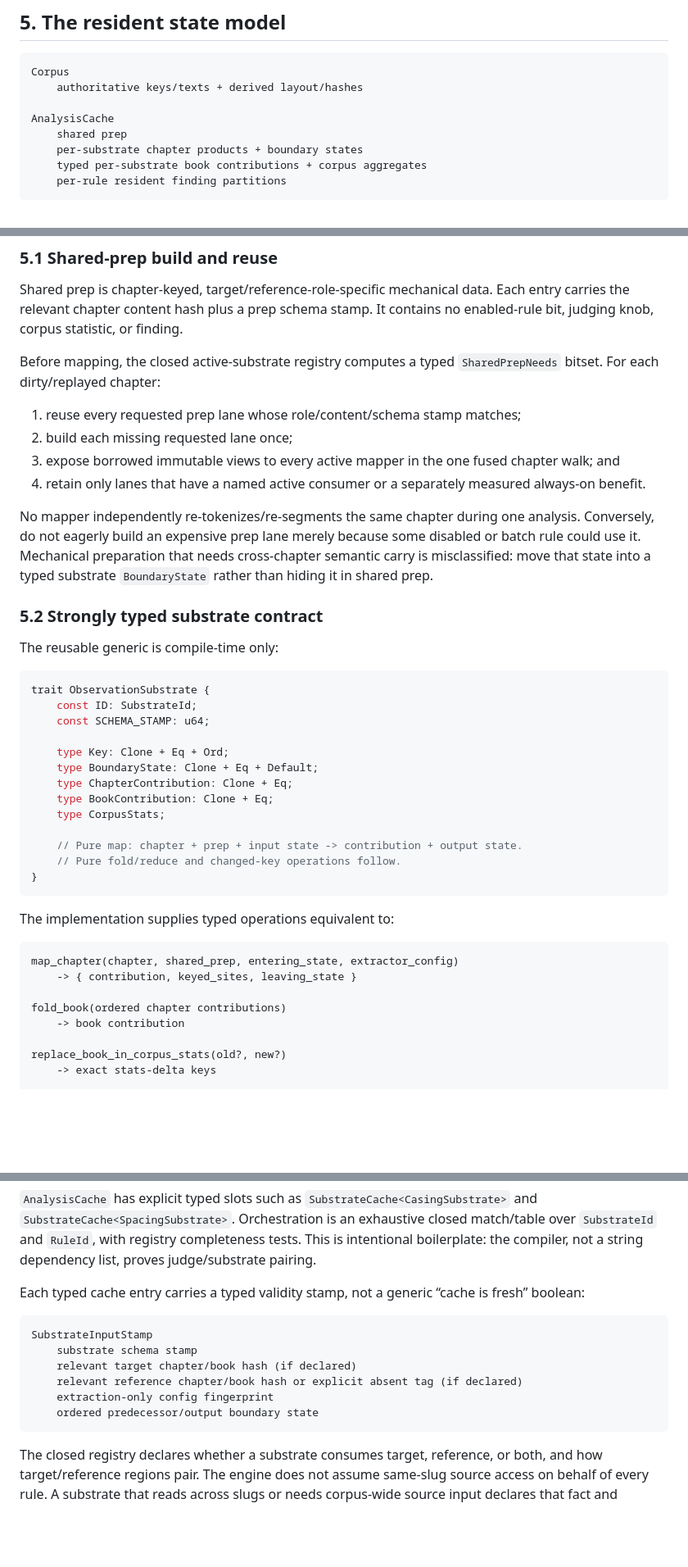
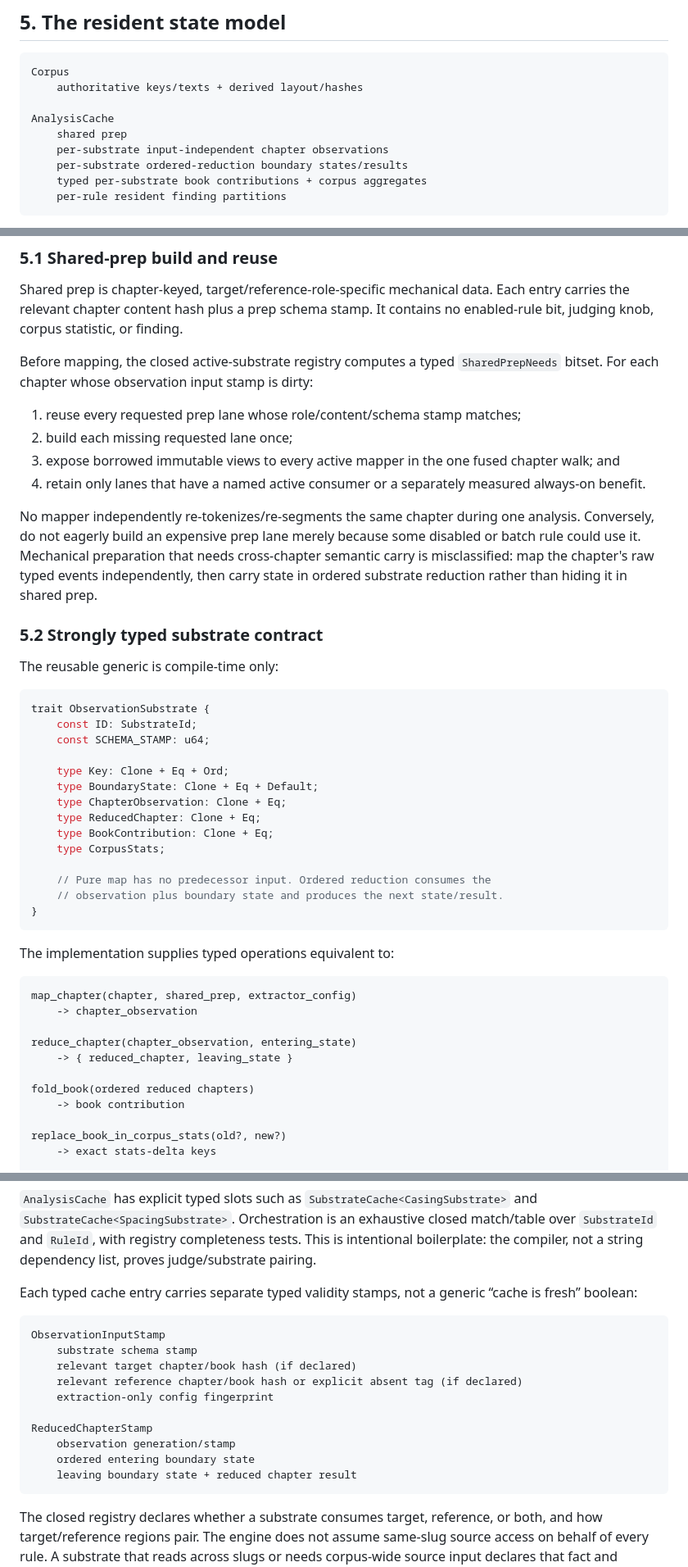
Before and after one commit to WycliffeAssociates/scripture-sous-chef, a Markdown page: documentation/plans/2026-07-22-granularity-spine-plan.md, 3 parts joined by grey strips. Shown at 82% size. GitHub-like rendering; blank space fills up the shorter version.

````diff
--- a/documentation/plans/2026-07-22-granularity-spine-plan.md
+++ b/documentation/plans/2026-07-22-granularity-spine-plan.md
@@ -466,7 +477,8 @@ Corpus
 
 AnalysisCache
     shared prep
-    per-substrate chapter products + boundary states
+    per-substrate input-independent chapter observations
+    per-substrate ordered-reduction boundary states/results
     typed per-substrate book contributions + corpus aggregates
     per-rule resident finding partitions
 ```
@@ -486,7 +498,8 @@ Each entry carries the relevant chapter content hash plus a prep schema stamp.
 It contains no enabled-rule bit, judging knob, corpus statistic, or finding.
 
 Before mapping, the closed active-substrate registry computes a typed
-`SharedPrepNeeds` bitset. For each dirty/replayed chapter:
+`SharedPrepNeeds` bitset. For each chapter whose observation input stamp is
+dirty:
 
 1. reuse every requested prep lane whose role/content/schema stamp matches;
 2. build each missing requested lane once;
@@ -498,8 +511,9 @@ Before mapping, the closed active-substrate registry computes a typed
 No mapper independently re-tokenizes/re-segments the same chapter during one
 analysis. Conversely, do not eagerly build an expensive prep lane merely
 because some disabled or batch rule could use it. Mechanical preparation that
-needs cross-chapter semantic carry is misclassified: move that state into a
-typed substrate `BoundaryState` rather than hiding it in shared prep.
+needs cross-chapter semantic carry is misclassified: map the chapter's raw
+typed events independently, then carry state in ordered substrate reduction
+rather than hiding it in shared prep.
 
 ### 5.2 Strongly typed substrate contract
 
@@ -512,22 +526,26 @@ trait ObservationSubstrate {
 
     type Key: Clone + Eq + Ord;
     type BoundaryState: Clone + Eq + Default;
-    type ChapterContribution: Clone + Eq;
+    type ChapterObservation: Clone + Eq;
+    type ReducedChapter: Clone + Eq;
     type BookContribution: Clone + Eq;
     type CorpusStats;
 
-    // Pure map: chapter + prep + input state -> contribution + output state.
-    // Pure fold/reduce and changed-key operations follow.
+    // Pure map has no predecessor input. Ordered reduction consumes the
+    // observation plus boundary state and produces the next state/result.
 }
 ```
 
 The implementation supplies typed operations equivalent to:
 
 ```text
-map_chapter(chapter, shared_prep, entering_state, extractor_config)
-    -> { contribution, keyed_sites, leaving_state }
-
-fold_book(ordered chapter contributions)
+map_chapter(chapter, shared_prep, extractor_config)
+    -> chapter_observation
+
+reduce_chapter(chapter_observation, entering_state)
+    -> { reduced_chapter, leaving_state }
+
+fold_book(ordered reduced chapters)
     -> book contribution
 
 replace_book_in_corpus_stats(old?, new?)
@@ -549,16 +567,20 @@ Orchestration is an exhaustive closed match/table over `SubstrateId` and
 `RuleId`, with registry completeness tests. This is intentional boilerplate:
 the compiler, not a string dependency list, proves judge/substrate pairing.
 
-Each typed cache entry carries a typed validity stamp, not a generic “cache is
-fresh” boolean:
+Each typed cache entry carries separate typed validity stamps, not a generic
+“cache is fresh” boolean:
 
 ```text
-SubstrateInputStamp
+ObservationInputStamp
     substrate schema stamp
     relevant target chapter/book hash (if declared)
     relevant reference chapter/book hash or explicit absent tag (if declared)
     extraction-only config fingerprint
-    ordered predecessor/output boundary state
+
+ReducedChapterStamp
+    observation generation/stamp
+    ordered entering boundary state
+    leaving boundary state + reduced chapter result
 ```
 
 The closed registry declares whether a substrate consumes target, reference,
````
Also changed, not shown: other parts of documentation/plans/2026-07-22-granularity-spine-plan.md (+143 -65 lines).
